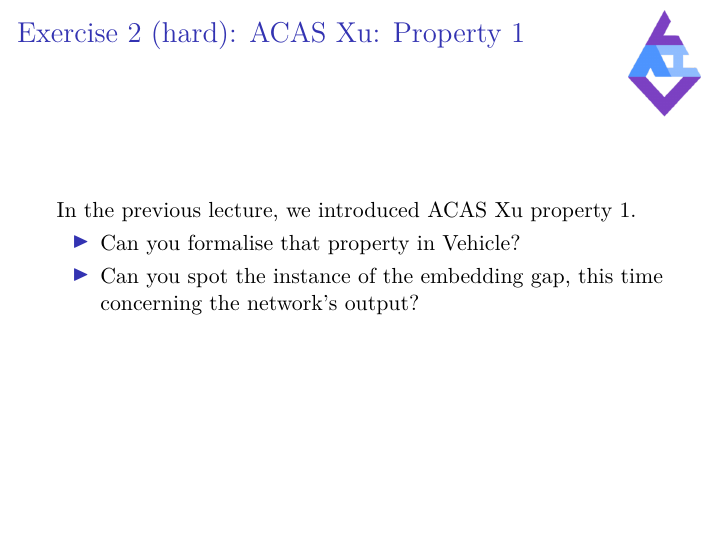
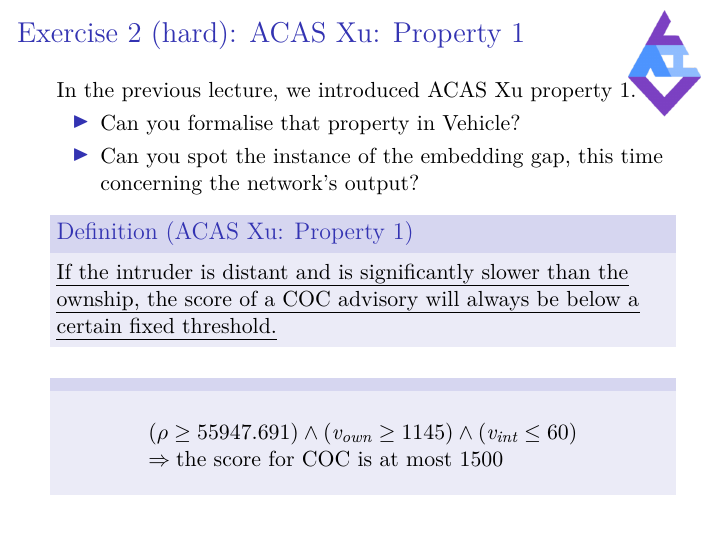
Before and after one commit to vehicle-lang/tutorial, LaTeX slides (Slides/Chapter1/Chapter1.tex): page 38 of 38. Compiled offline with XeLaTeX.

Commit message:
Ch2 slides updated

```diff
--- a/Slides/Chapter1/Chapter1.tex
+++ b/Slides/Chapter1/Chapter1.tex
@@ -646,6 +646,21 @@ In the previous lecture, we introduced ACAS Xu property 1.
 \item Can you spot the instance of the embedding gap, this time concerning the network's output?
 \end{itemize}
 
+\begin{definition}[ACAS Xu: Property 1]
+\emph{If the intruder is distant and is significantly slower than the ownship, the score of a COC advisory will always be below a certain fixed threshold.}
+\end{definition}
+
+%\pause
+\begin{block}{}
+\begin{equation*}
+\begin{array}{l}
+(\rho \geq 55947.691) \wedge
+(v_{own} \geq 1145) \wedge (v_{int} \leq 60)  \\
+\Rightarrow \text{the score for COC is at most 1500}
+\end{array}
+\end{equation*}
+\end{block}
+
 \end{frame}
 
 \end{document}
```
Also changed, not shown: Slides/Chapter1/Chapter1.pdf.
